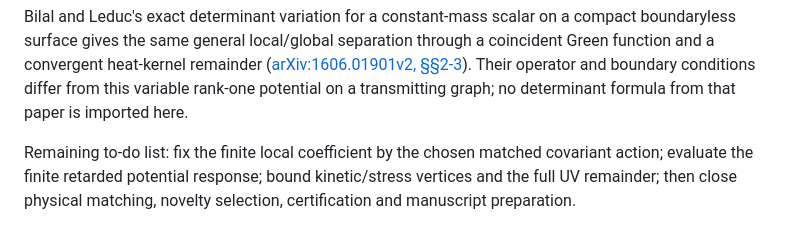
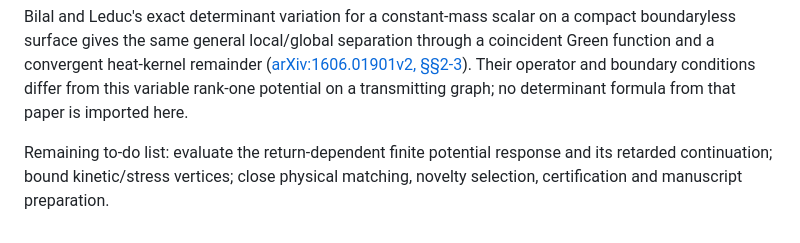
Before and after one commit to Quantyra/quantyra-wormhole-semiclassical, a Markdown page: notes/interacting-potential-uv-split.md, the part around one of its changes. GitHub-like rendering.

```diff
--- a/notes/interacting-potential-uv-split.md
+++ b/notes/interacting-potential-uv-split.md
@@ -134,7 +197,7 @@ Their operator and boundary conditions differ from this variable
 rank-one potential on a transmitting graph; no determinant formula from
 that paper is imported here.
 
-Remaining to-do list: fix the finite local coefficient by the chosen
-matched covariant action; evaluate the finite retarded potential response;
-bound kinetic/stress vertices and the full UV remainder; then close physical
-matching, novelty selection, certification and manuscript preparation.
+Remaining to-do list: evaluate the return-dependent finite potential
+response and its retarded continuation; bound kinetic/stress vertices;
+close physical matching, novelty selection, certification and manuscript
+preparation.
```
Also changed, not shown: other parts of notes/interacting-potential-uv-split.md (+86 -23 lines).
